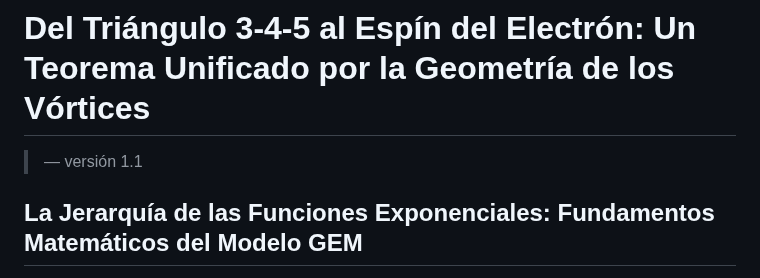
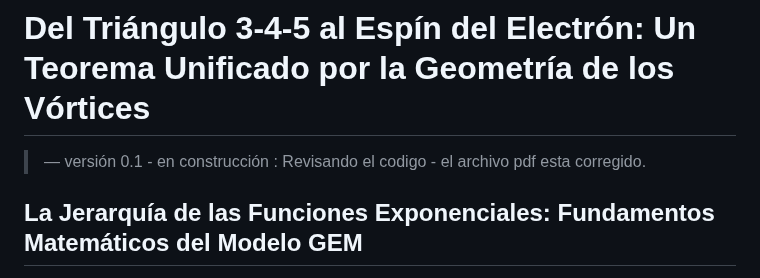
Before and after one commit to ivanugidos/GEM, a Markdown page: Hallazgos_Centrales/003-v1_Del Triángulo 3-4-5 al Espín del Electrón_ Un Teorema Unificado por la Geometría de los Vórtices.md.md, the part around the change. Rendered like a GitHub page.

Commit message:
Revise version info and document status
Updated version information and clarified the document's status.

```diff
--- a/Hallazgos_Centrales/003-v1_Del Triángulo 3-4-5 al Espín del Electrón_ Un Teorema Unificado por la Geometría de los Vórtices.md.md
+++ b/Hallazgos_Centrales/003-v1_Del Triángulo 3-4-5 al Espín del Electrón_ Un Teorema Unificado por la Geometría de los Vórtices.md.md
@@ -1,5 +1,5 @@
 # Del Triángulo 3-4-5 al Espín del Electrón: Un Teorema Unificado por la Geometría de los Vórtices
-> — versión 1.1
+> — versión 0.1 - en construcción : Revisando el codigo -  el archivo pdf esta corregido.
 
 ## La Jerarquía de las Funciones Exponenciales: Fundamentos Matemáticos del Modelo GEM
 
```
